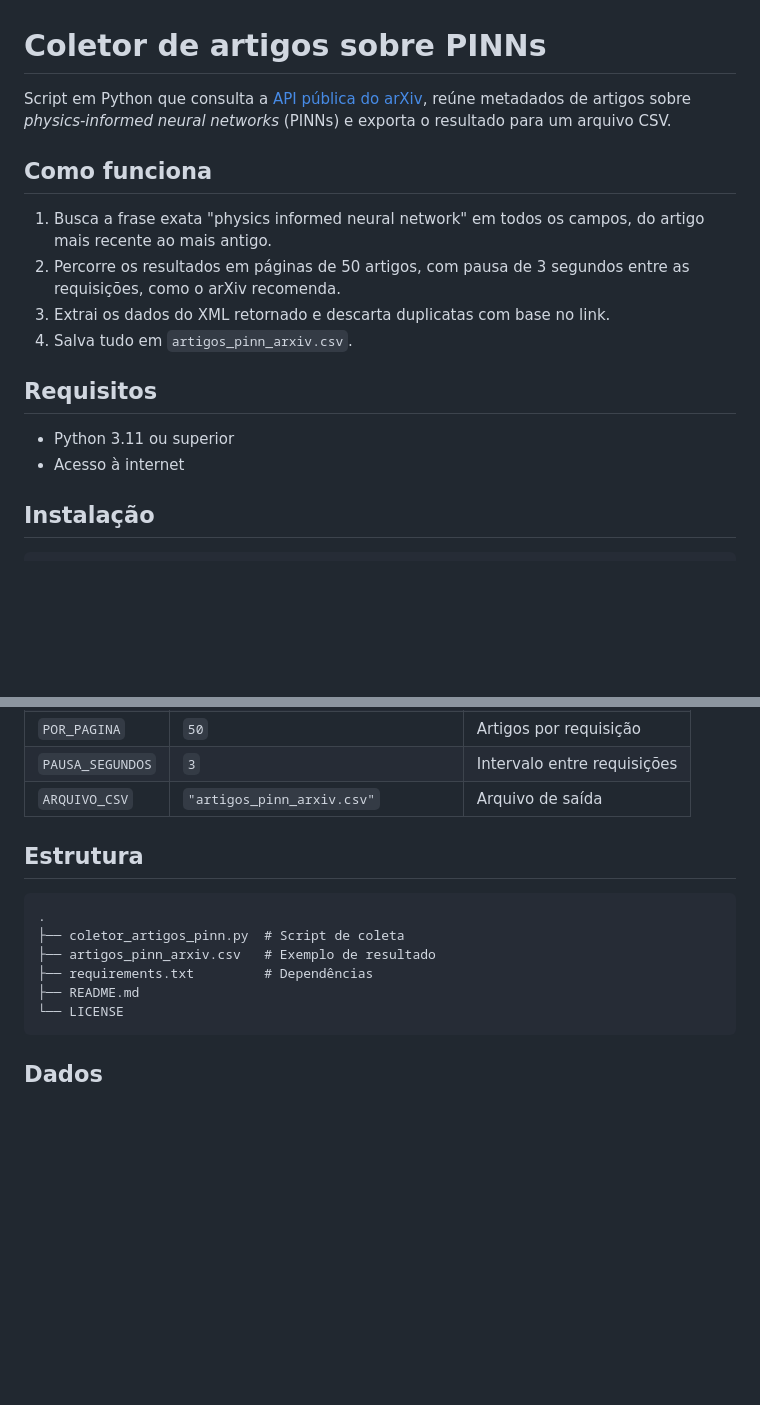
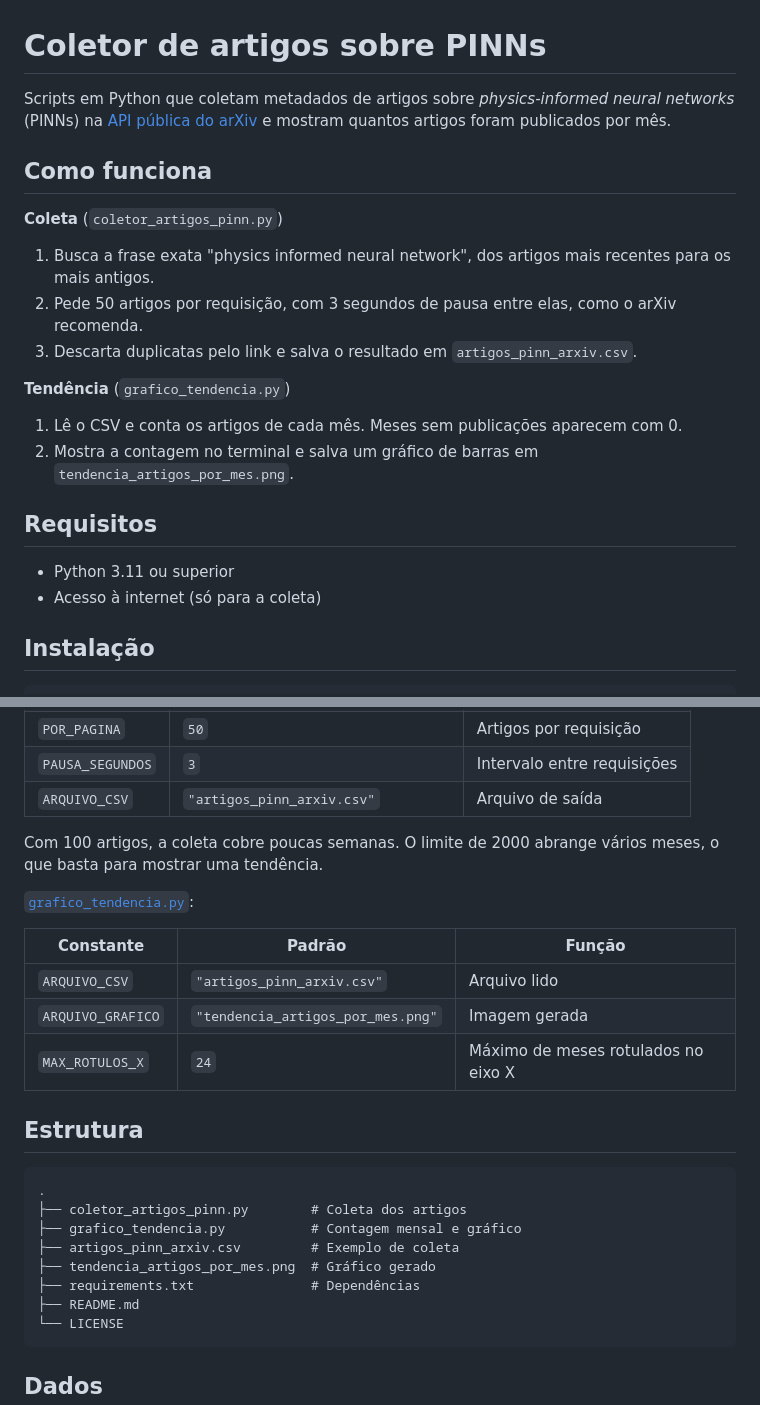
Before and after one commit to matteus-dev1/Coletor-artigos-pinn, a Markdown page: README.md, 2 parts joined by grey strips. Rendered like a GitHub page; blank space fills up the shorter version.

````diff
--- a/README.md
+++ b/README.md
@@ -1,18 +1,24 @@
 # Coletor de artigos sobre PINNs
 
-Script em Python que consulta a [API pública do arXiv](https://info.arxiv.org/help/api/index.html), reúne metadados de artigos sobre *physics-informed neural networks* (PINNs) e exporta o resultado para um arquivo CSV.
+Scripts em Python que coletam metadados de artigos sobre *physics-informed neural networks* (PINNs) na [API pública do arXiv](https://info.arxiv.org/help/api/index.html) e mostram quantos artigos foram publicados por mês.
 
 ## Como funciona
 
-1. Busca a frase exata "physics informed neural network" em todos os campos, do artigo mais recente ao mais antigo.
-2. Percorre os resultados em páginas de 50 artigos, com pausa de 3 segundos entre as requisições, como o arXiv recomenda.
-3. Extrai os dados do XML retornado e descarta duplicatas com base no link.
-4. Salva tudo em `artigos_pinn_arxiv.csv`.
+**Coleta** (`coletor_artigos_pinn.py`)
+
+1. Busca a frase exata "physics informed neural network", dos artigos mais recentes para os mais antigos.
+2. Pede 50 artigos por requisição, com 3 segundos de pausa entre elas, como o arXiv recomenda.
+3. Descarta duplicatas pelo link e salva o resultado em `artigos_pinn_arxiv.csv`.
+
+**Tendência** (`grafico_tendencia.py`)
+
+1. Lê o CSV e conta os artigos de cada mês. Meses sem publicações aparecem com 0.
+2. Mostra a contagem no terminal e salva um gráfico de barras em `tendencia_artigos_por_mes.png`.
 
 ## Requisitos
 
 - Python 3.11 ou superior
-- Acesso à internet
+- Acesso à internet (só para a coleta)
 
 ## Instalação
 
@@ -61,14 +87,26 @@ Para mudar a busca, edite as constantes no início de [`coletor_artigos_pinn.py`
 | `POR_PAGINA` | `50` | Artigos por requisição |
 | `PAUSA_SEGUNDOS` | `3` | Intervalo entre requisições |
 | `ARQUIVO_CSV` | `"artigos_pinn_arxiv.csv"` | Arquivo de saída |
+
+Com 100 artigos, a coleta cobre poucas semanas. O limite de 2000 abrange vários meses, o que basta para mostrar uma tendência.
+
+[`grafico_tendencia.py`](grafico_tendencia.py):
+
+| Constante | Padrão | Função |
+| --- | --- | --- |
+| `ARQUIVO_CSV` | `"artigos_pinn_arxiv.csv"` | Arquivo lido |
+| `ARQUIVO_GRAFICO` | `"tendencia_artigos_por_mes.png"` | Imagem gerada |
+| `MAX_ROTULOS_X` | `24` | Máximo de meses rotulados no eixo X |
 
 ## Estrutura
 
 ```text
 .
-├── coletor_artigos_pinn.py  # Script de coleta
-├── artigos_pinn_arxiv.csv   # Exemplo de resultado
-├── requirements.txt         # Dependências
+├── coletor_artigos_pinn.py        # Coleta dos artigos
+├── grafico_tendencia.py           # Contagem mensal e gráfico
+├── artigos_pinn_arxiv.csv         # Exemplo de coleta
+├── tendencia_artigos_por_mes.png  # Gráfico gerado
+├── requirements.txt               # Dependências
 ├── README.md
 └── LICENSE
 ```
````
Also changed, not shown: other parts of README.md (+27 -7 lines), tendencia_artigos_por_mes.png (added), 4 other files.
